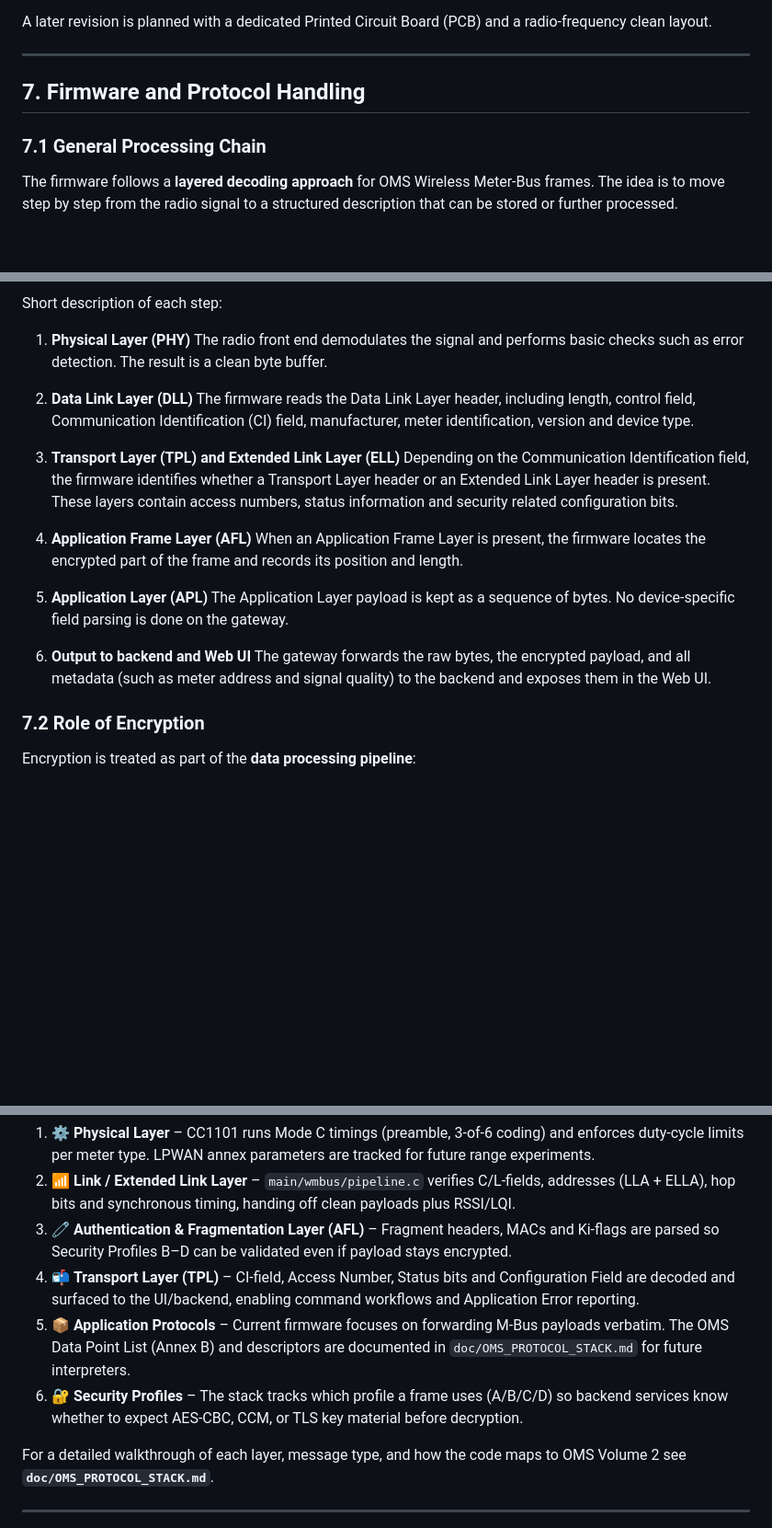
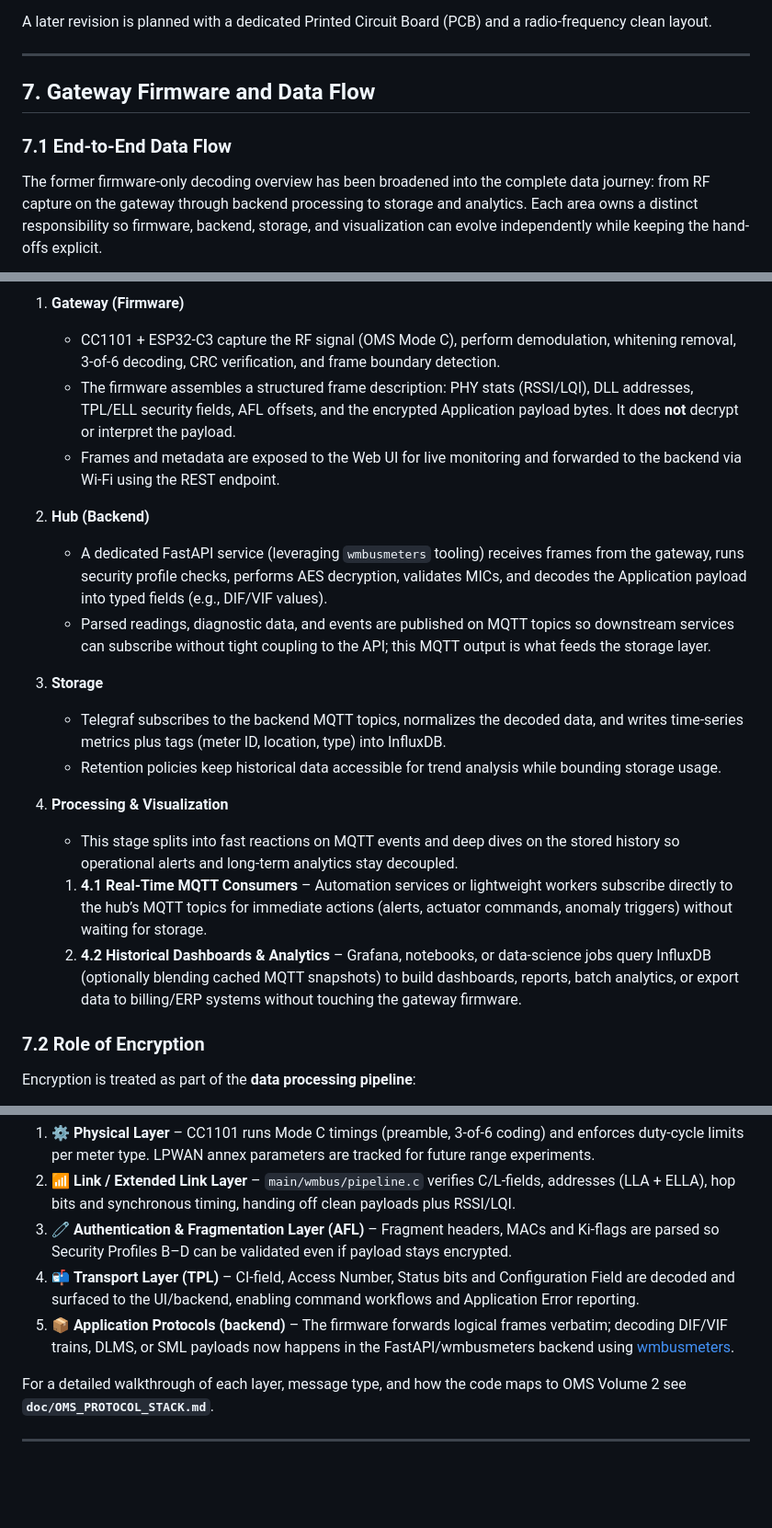
Before and after one commit to quietmetrics/oms-gateway, a Markdown page: doc/readme.md, 3 parts joined by grey strips. Shown at 92% size. GitHub-like rendering; blank space fills up the shorter version.

Commit message:
refactor: Update firmware section to reflect complete data flow from gateway to backend

````diff
--- a/doc/readme.md
+++ b/doc/readme.md
@@ -217,12 +217,14 @@ radio‑frequency clean layout.
 
 ---
 
-## 7. Firmware and Protocol Handling
+## 7. Gateway Firmware and Data Flow
 
-### 7.1 General Processing Chain
+### 7.1 End-to-End Data Flow
 
-The firmware follows a **layered decoding approach** for OMS Wireless
-Meter‑Bus frames. The idea is to move step by step from the radio signal to a
-structured description that can be stored or further processed.
+The former firmware-only decoding overview has been broadened into the complete
+data journey: from RF capture on the gateway through backend processing to
+storage and analytics. Each area owns a distinct responsibility so firmware,
+backend, storage, and visualization can evolve independently while keeping the
+hand-offs explicit.
 
 ```mermaid
@@ -238,34 +236,41 @@ flowchart TD
 ```
 
-Short description of each step:
+1. **Gateway (Firmware)**
+   * CC1101 + ESP32-C3 capture the RF signal (OMS Mode C), perform demodulation,
+     whitening removal, 3-of-6 decoding, CRC verification, and frame boundary
+     detection.
+   * The firmware assembles a structured frame description: PHY stats (RSSI/LQI),
+     DLL addresses, TPL/ELL security fields, AFL offsets, and the encrypted
+     Application payload bytes. It does **not** decrypt or interpret the payload.
+   * Frames and metadata are exposed to the Web UI for live monitoring and
+     forwarded to the backend via Wi-Fi using the REST endpoint.
 
-1. **Physical Layer (PHY)**
-   The radio front end demodulates the signal and performs basic checks such as
-   error detection. The result is a clean byte buffer.
+2. **Hub (Backend)**
+   * A dedicated FastAPI service (leveraging `wmbusmeters` tooling) receives frames
+     from the gateway, runs security profile checks, performs AES decryption,
+     validates MICs, and decodes the Application payload into typed fields
+     (e.g., DIF/VIF values).
+   * Parsed readings, diagnostic data, and events are published on MQTT topics so
+     downstream services can subscribe without tight coupling to the API; this
+     MQTT output is what feeds the storage layer.
 
-2. **Data Link Layer (DLL)**
-   The firmware reads the Data Link Layer header, including length, control
-   field, Communication Identification (CI) field, manufacturer, meter
-   identification, version and device type.
+3. **Storage**
+   * Telegraf subscribes to the backend MQTT topics, normalizes the decoded data, and
+     writes time-series metrics plus tags (meter ID, location, type) into
+     InfluxDB.
+   * Retention policies keep historical data accessible for trend analysis while
+     bounding storage usage.
 
-3. **Transport Layer (TPL) and Extended Link Layer (ELL)**
-   Depending on the Communication Identification field, the firmware identifies
-   whether a Transport Layer header or an Extended Link Layer header is
-   present. These layers contain access numbers, status information and
-   security related configuration bits.
-
-4. **Application Frame Layer (AFL)**
-   When an Application Frame Layer is present, the firmware locates the
-   encrypted part of the frame and records its position and length.
-
-5. **Application Layer (APL)**
-   The Application Layer payload is kept as a sequence of bytes. No
-   device‑specific field parsing is done on the gateway.
-
-6. **Output to backend and Web UI**
-   The gateway forwards the raw bytes, the encrypted payload, and all metadata
-   (such as meter address and signal quality) to the backend and exposes them
-   in the Web UI.
+4. **Processing & Visualization**
+   * This stage splits into fast reactions on MQTT events and deep dives on the
+     stored history so operational alerts and long-term analytics stay decoupled.
+   1. **4.1 Real-Time MQTT Consumers** – Automation services or lightweight workers
+      subscribe directly to the hub’s MQTT topics for immediate actions (alerts,
+      actuator commands, anomaly triggers) without waiting for storage.
+   2. **4.2 Historical Dashboards & Analytics** – Grafana, notebooks, or
+      data-science jobs query InfluxDB (optionally blending cached MQTT snapshots)
+      to build dashboards, reports, batch analytics, or export data to billing/ERP
+      systems without touching the gateway firmware.
 
 ### 7.2 Role of Encryption
 
@@ -290,8 +295,7 @@ The OMS / Wireless M‑Bus stack inside this repository closely mirrors Volume
 2. 📶 **Link / Extended Link Layer** – `main/wmbus/pipeline.c` verifies C/L-fields, addresses (LLA + ELLA), hop bits and synchronous timing, handing off clean payloads plus RSSI/LQI.
 3. 🧷 **Authentication & Fragmentation Layer (AFL)** – Fragment headers, MACs and Ki-flags are parsed so Security Profiles B–D can be validated even if payload stays encrypted.
 4. 📬 **Transport Layer (TPL)** – CI-field, Access Number, Status bits and Configuration Field are decoded and surfaced to the UI/backend, enabling command workflows and Application Error reporting.
-5. 📦 **Application Protocols** – Current firmware focuses on forwarding M‑Bus payloads verbatim. The OMS Data Point List (Annex B) and descriptors are documented in `doc/OMS_PROTOCOL_STACK.md` for future interpreters.
-6. 🔐 **Security Profiles** – The stack tracks which profile a frame uses (A/B/C/D) so backend services know whether to expect AES-CBC, CCM, or TLS key material before decryption.
+5. 📦 **Application Protocols (backend)** – The firmware forwards logical frames verbatim; decoding DIF/VIF trains, DLMS, or SML payloads now happens in the FastAPI/wmbusmeters backend using [wmbusmeters](https://github.com/wmbusmeters/wmbusmeters).
 
 For a detailed walkthrough of each layer, message type, and how the code maps to OMS Volume 2 see **`doc/OMS_PROTOCOL_STACK.md`**.
 
````
Also changed, not shown: other parts of doc/readme.md (+5 -9 lines).
